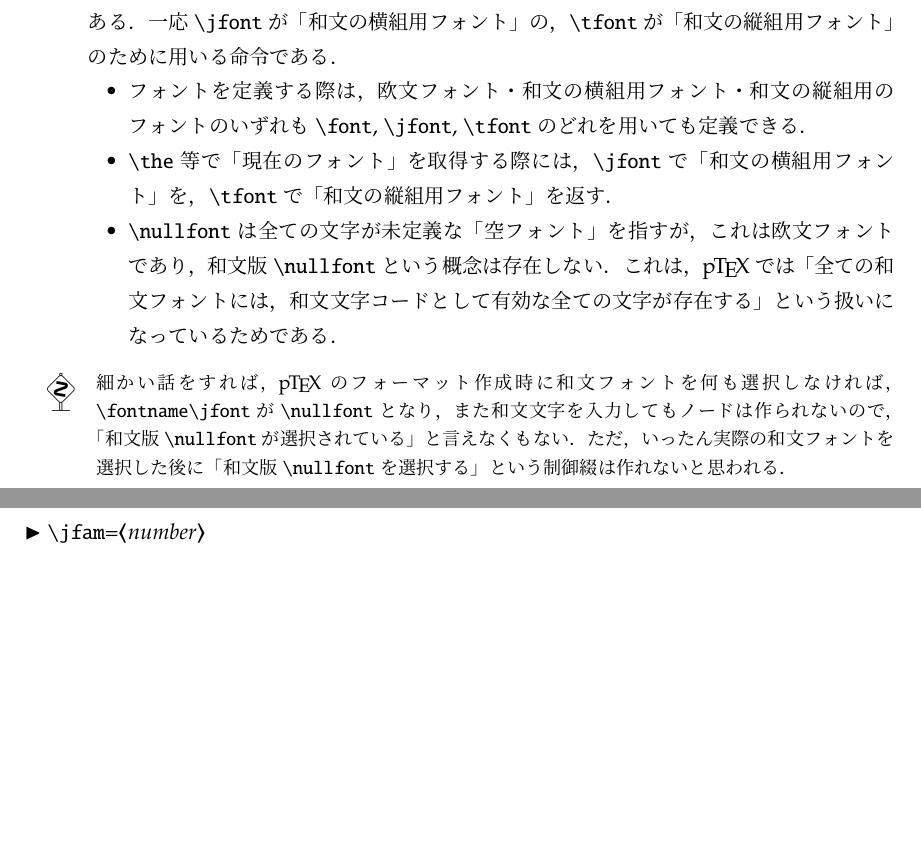
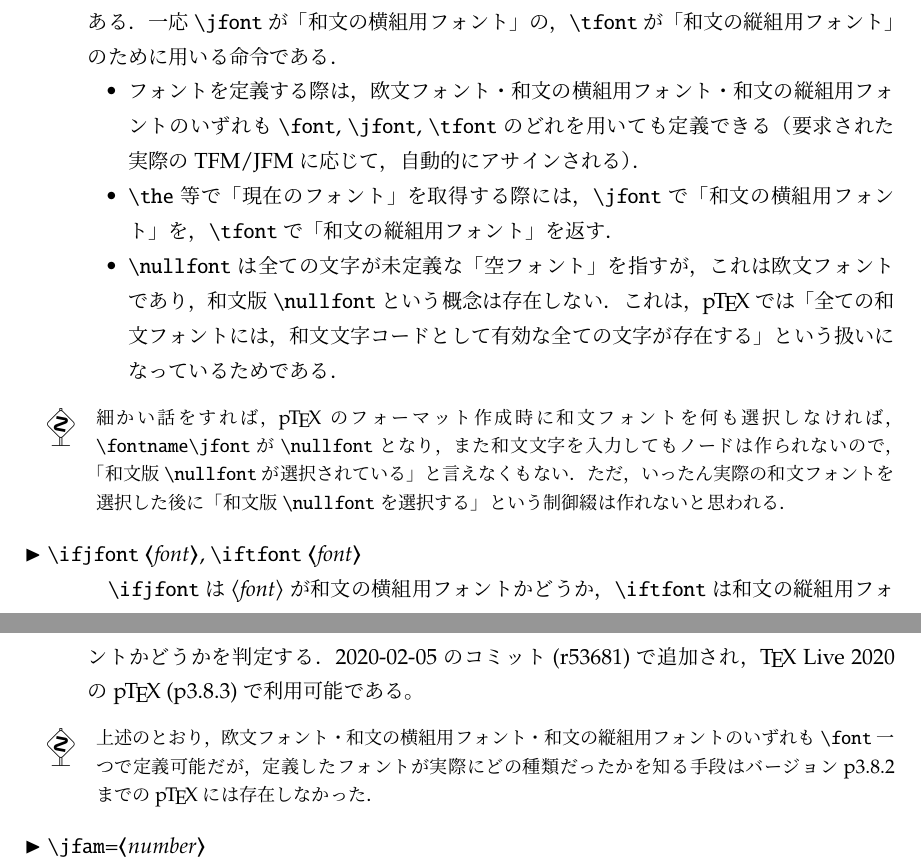
Before and after one commit to texjporg/ptex-manual, a LaTeX document (ptex-manual.tex): two parts of pages 16 and 17 of 23, joined at a grey line, cut so that both start at the same text, the shorter picture padded with empty space. Compiled offline with pLaTeX and dvipdfmx.

Commit message:
mention \ifjfont and \iftfont (texjporg/tex-jp-build#97)

```diff
--- a/ptex-manual.tex
+++ b/ptex-manual.tex
@@ -1016,8 +1016,9 @@ JFMファイルもTFMファイルと同様の情報を持つが，
   用いる命令である．
 \begin{itemize}
  \item フォントを定義する際は，欧文フォント・和文の横組用フォント・
-       和文の縦組用のフォントのいずれも
-       |\font|, |\jfont|, |\tfont|のどれを用いても定義できる．
+       和文の縦組用フォントのいずれも
+       |\font|, |\jfont|, |\tfont|のどれを用いても定義できる
+       （要求された実際のTFM/JFMに応じて，自動的にアサインされる）．
  \item |\the|等で「現在のフォント」を取得する際には，
        |\jfont|で「和文の横組用フォント」を，
        |\tfont|で「和文の縦組用フォント」を返す．
@@ -1040,6 +1041,22 @@ JFMファイルもTFMファイルと同様の情報を持つが，
   % https://tex.stackexchange.com/questions/18602/
   % https://twitter.com/doraTeX/status/1098584763277824000
   % https://twitter.com/zr_tex8r/status/1098594165573722112
+\end{dangerous}
+
+\begin{cslist}
+\csitem[\.{ifjfont} <font>, \.{iftfont} <font>]
+  |\ifjfont|は<font>が和文の横組用フォントかどうか，
+  |\iftfont|は和文の縦組用フォントかどうかを判定する．
+  2020-02-05のコミット(r53681)で追加され，
+  \TeX~Live 2020の\pTeX~(p3.8.3)で利用可能である。
+\end{cslist}
+
+\begin{dangerous}
+  上述のとおり，欧文フォント・和文の横組用フォント・
+  和文の縦組用フォントのいずれも|\font|一つで定義可能だが，
+  定義したフォントが実際にどの種類だったかを知る手段は
+  バージョンp3.8.2までの\pTeX には存在しなかった．
+  % https://github.com/texjporg/tex-jp-build/pull/97
 \end{dangerous}
 
 \begin{cslist}
```
Also changed, not shown: ptex-guide-en.tex (+2 -0 lines).
